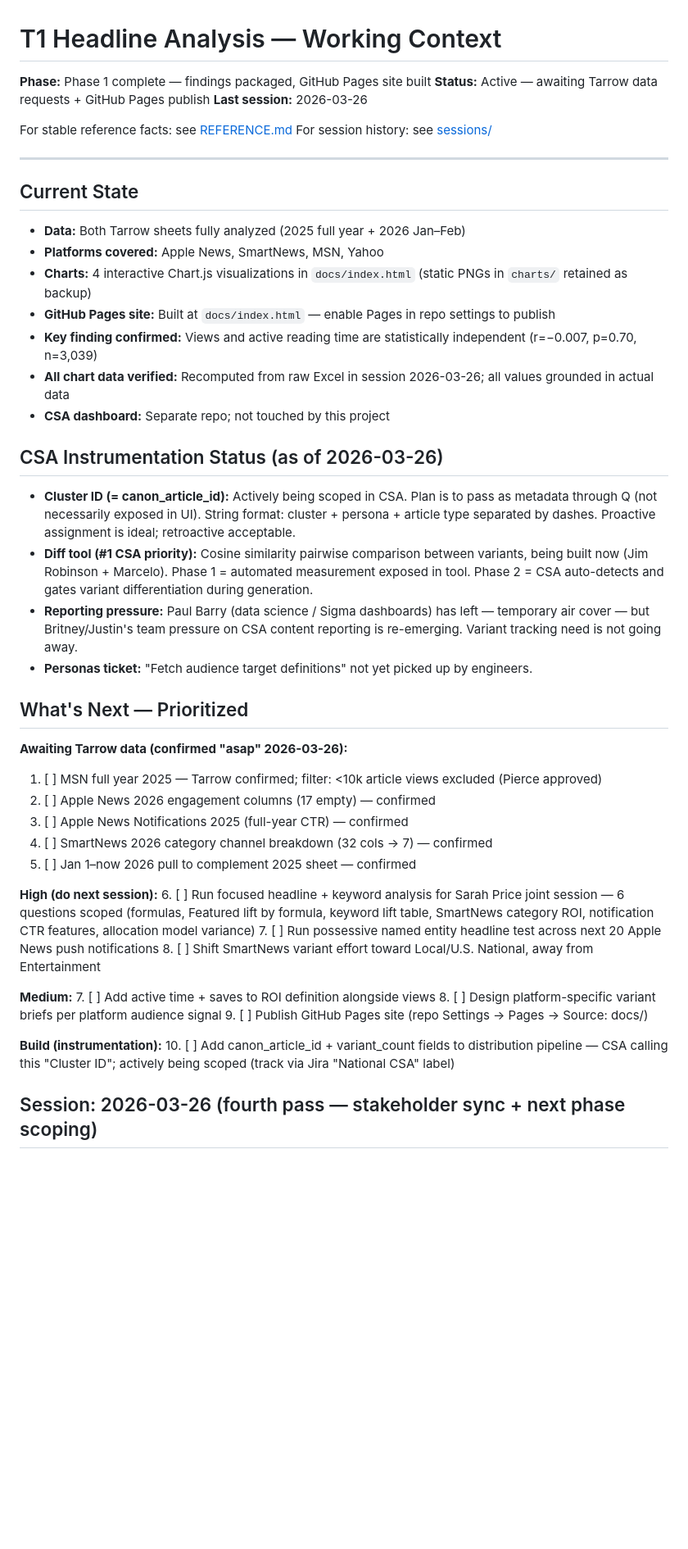
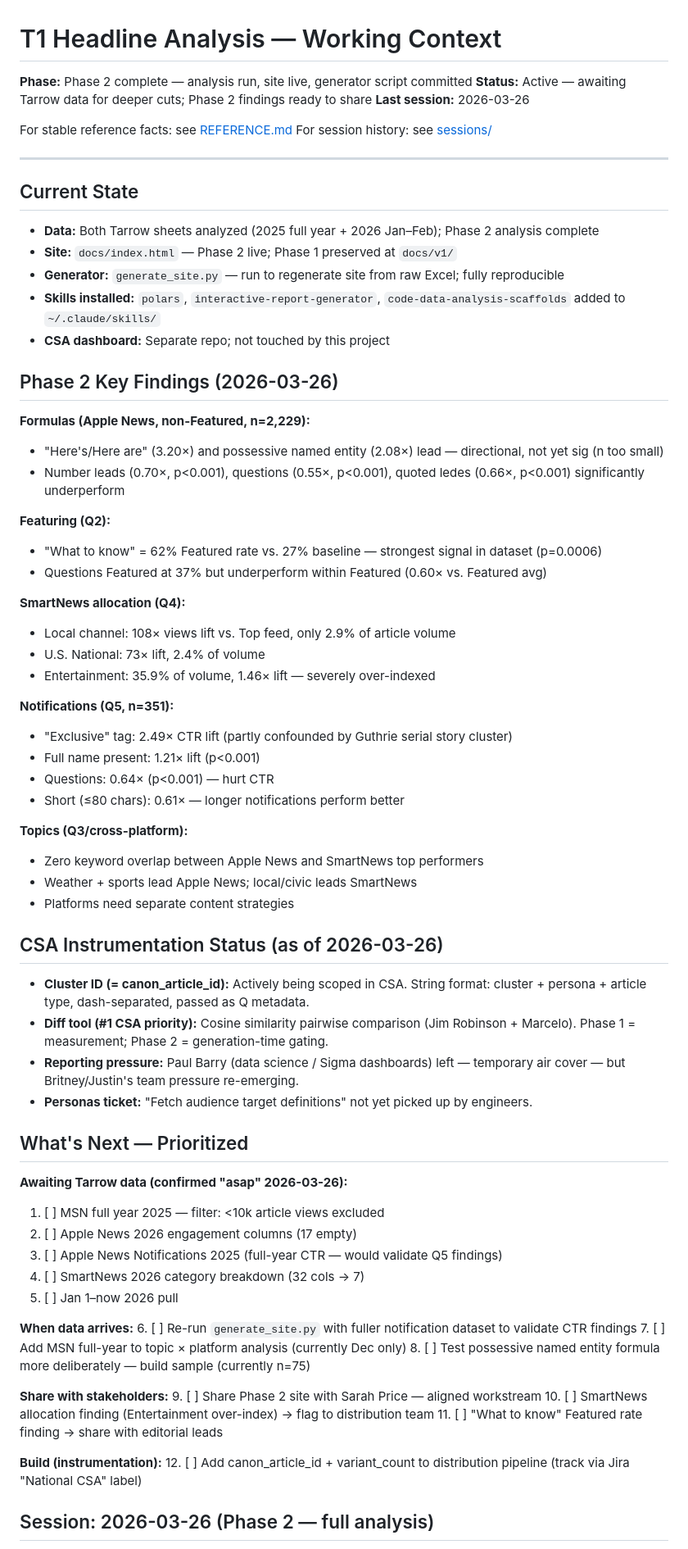
Before and after one commit to piercewilliams/data-t1headlines, a Markdown page: CONTEXT.md, the part around one of its changes. Shown at 82% size. Rendered like a GitHub page; blank space fills up the shorter version.

Commit message:
Update CONTEXT.md with Phase 2 findings and next steps
Co-Authored-By: Claude Sonnet 4.6 <noreply@anthropic.com>

```diff
--- a/CONTEXT.md
+++ b/CONTEXT.md
@@ -1,7 +1,7 @@
 # T1 Headline Analysis — Working Context
 
-**Phase:** Phase 1 complete — findings packaged, GitHub Pages site built
-**Status:** Active — awaiting Tarrow data requests + GitHub Pages publish
+**Phase:** Phase 2 complete — analysis run, site live, generator script committed
+**Status:** Active — awaiting Tarrow data for deeper cuts; Phase 2 findings ready to share
 **Last session:** 2026-03-26
 
 For stable reference facts: see [REFERENCE.md](REFERENCE.md)
@@ -11,42 +11,66 @@ For session history: see [sessions/](sessions/)
 
 ## Current State
 
-- **Data:** Both Tarrow sheets fully analyzed (2025 full year + 2026 Jan–Feb)
-- **Platforms covered:** Apple News, SmartNews, MSN, Yahoo
-- **Charts:** 4 interactive Chart.js visualizations in `docs/index.html` (static PNGs in `charts/` retained as backup)
-- **GitHub Pages site:** Built at `docs/index.html` — enable Pages in repo settings to publish
-- **Key finding confirmed:** Views and active reading time are statistically independent (r=−0.007, p=0.70, n=3,039)
-- **All chart data verified:** Recomputed from raw Excel in session 2026-03-26; all values grounded in actual data
+- **Data:** Both Tarrow sheets analyzed (2025 full year + 2026 Jan–Feb); Phase 2 analysis complete
+- **Site:** `docs/index.html` — Phase 2 live; Phase 1 preserved at `docs/v1/`
+- **Generator:** `generate_site.py` — run to regenerate site from raw Excel; fully reproducible
+- **Skills installed:** `polars`, `interactive-report-generator`, `code-data-analysis-scaffolds` added to `~/.claude/skills/`
 - **CSA dashboard:** Separate repo; not touched by this project
+
+## Phase 2 Key Findings (2026-03-26)
+
+**Formulas (Apple News, non-Featured, n=2,229):**
+- "Here's/Here are" (3.20×) and possessive named entity (2.08×) lead — directional, not yet sig (n too small)
+- Number leads (0.70×, p<0.001), questions (0.55×, p<0.001), quoted ledes (0.66×, p<0.001) significantly underperform
+
+**Featuring (Q2):**
+- "What to know" = 62% Featured rate vs. 27% baseline — strongest signal in dataset (p=0.0006)
+- Questions Featured at 37% but underperform within Featured (0.60× vs. Featured avg)
+
+**SmartNews allocation (Q4):**
+- Local channel: 108× views lift vs. Top feed, only 2.9% of article volume
+- U.S. National: 73× lift, 2.4% of volume
+- Entertainment: 35.9% of volume, 1.46× lift — severely over-indexed
+
+**Notifications (Q5, n=351):**
+- "Exclusive" tag: 2.49× CTR lift (partly confounded by Guthrie serial story cluster)
+- Full name present: 1.21× lift (p<0.001)
+- Questions: 0.64× (p<0.001) — hurt CTR
+- Short (≤80 chars): 0.61× — longer notifications perform better
+
+**Topics (Q3/cross-platform):**
+- Zero keyword overlap between Apple News and SmartNews top performers
+- Weather + sports lead Apple News; local/civic leads SmartNews
+- Platforms need separate content strategies
 
 ## CSA Instrumentation Status (as of 2026-03-26)
 
-- **Cluster ID (= canon_article_id):** Actively being scoped in CSA. Plan is to pass as metadata through Q (not necessarily exposed in UI). String format: cluster + persona + article type separated by dashes. Proactive assignment is ideal; retroactive acceptable.
-- **Diff tool (#1 CSA priority):** Cosine similarity pairwise comparison between variants, being built now (Jim Robinson + Marcelo). Phase 1 = automated measurement exposed in tool. Phase 2 = CSA auto-detects and gates variant differentiation during generation.
-- **Reporting pressure:** Paul Barry (data science / Sigma dashboards) has left — temporary air cover — but Britney/Justin's team pressure on CSA content reporting is re-emerging. Variant tracking need is not going away.
+- **Cluster ID (= canon_article_id):** Actively being scoped in CSA. String format: cluster + persona + article type, dash-separated, passed as Q metadata.
+- **Diff tool (#1 CSA priority):** Cosine similarity pairwise comparison (Jim Robinson + Marcelo). Phase 1 = measurement; Phase 2 = generation-time gating.
+- **Reporting pressure:** Paul Barry (data science / Sigma dashboards) left — temporary air cover — but Britney/Justin's team pressure re-emerging.
 - **Personas ticket:** "Fetch audience target definitions" not yet picked up by engineers.
 
 ## What's Next — Prioritized
 
 **Awaiting Tarrow data (confirmed "asap" 2026-03-26):**
-1. [ ] MSN full year 2025 — Tarrow confirmed; filter: <10k article views excluded (Pierce approved)
-2. [ ] Apple News 2026 engagement columns (17 empty) — confirmed
-3. [ ] Apple News Notifications 2025 (full-year CTR) — confirmed
-4. [ ] SmartNews 2026 category channel breakdown (32 cols → 7) — confirmed
-5. [ ] Jan 1–now 2026 pull to complement 2025 sheet — confirmed
+1. [ ] MSN full year 2025 — filter: <10k article views excluded
+2. [ ] Apple News 2026 engagement columns (17 empty)
+3. [ ] Apple News Notifications 2025 (full-year CTR — would validate Q5 findings)
+4. [ ] SmartNews 2026 category breakdown (32 cols → 7)
+5. [ ] Jan 1–now 2026 pull
 
-**High (do next session):**
-6. [ ] Run focused headline + keyword analysis for Sarah Price joint session — 6 questions scoped (formulas, Featured lift by formula, keyword lift table, SmartNews category ROI, notification CTR features, allocation model variance)
-7. [ ] Run possessive named entity headline test across next 20 Apple News push notifications
-8. [ ] Shift SmartNews variant effort toward Local/U.S. National, away from Entertainment
+**When data arrives:**
+6. [ ] Re-run `generate_site.py` with fuller notification dataset to validate CTR findings
+7. [ ] Add MSN full-year to topic × platform analysis (currently Dec only)
+8. [ ] Test possessive named entity formula more deliberately — build sample (currently n=75)
 
-**Medium:**
-7. [ ] Add active time + saves to ROI definition alongside views
-8. [ ] Design platform-specific variant briefs per platform audience signal
-9. [ ] Publish GitHub Pages site (repo Settings → Pages → Source: docs/)
+**Share with stakeholders:**
+9. [ ] Share Phase 2 site with Sarah Price — aligned workstream
+10. [ ] SmartNews allocation finding (Entertainment over-index) → flag to distribution team
+11. [ ] "What to know" Featured rate finding → share with editorial leads
 
 **Build (instrumentation):**
-10. [ ] Add canon_article_id + variant_count fields to distribution pipeline — CSA calling this "Cluster ID"; actively being scoped (track via Jira "National CSA" label)
+12. [ ] Add canon_article_id + variant_count to distribution pipeline (track via Jira "National CSA" label)
 
-## Session: 2026-03-26 (fourth pass — stakeholder sync + next phase scoping)
+## Session: 2026-03-26 (Phase 2 — full analysis)
 
```
Also changed, not shown: other parts of CONTEXT.md (+2 -14 lines).
